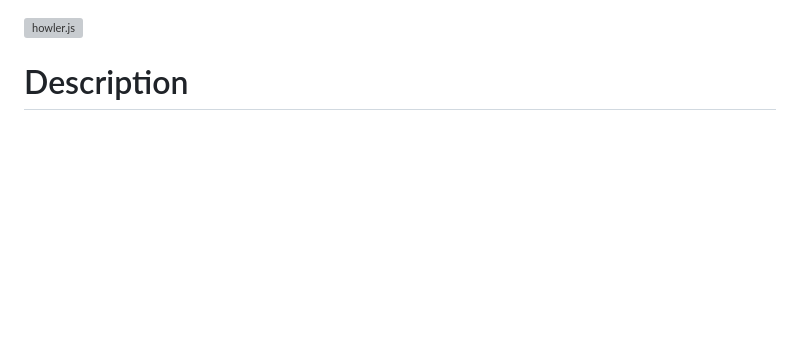
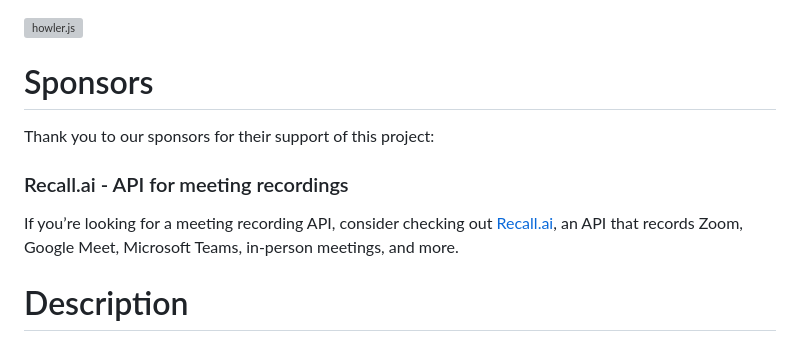
Before and after one commit to goldfire/howler.js, a Markdown page: README.md, the part around the change. Rendered like a GitHub page; blank space fills up the shorter version; grey boxes are pictures that could not be loaded.

```diff
--- a/README.md
+++ b/README.md
@@ -1,4 +1,10 @@
 [![howler.js](https://s3.amazonaws.com/howler.js/howler-logo.png "howler.js")](https://howlerjs.com)
+
+# Sponsors
+Thank you to our sponsors for their support of this project:
+
+### Recall.ai - API for meeting recordings
+If you’re looking for a meeting recording API, consider checking out [Recall.ai](https://www.recall.ai/product/meeting-recording-api?utm_source=github&utm_medium=sponsorship&utm_campaign=goldfire-howlerjs), an API that records Zoom, Google Meet, Microsoft Teams, in-person meetings, and more.
 
 # Description
 [howler.js](https://howlerjs.com) is an audio library for the modern web. It defaults to [Web Audio API](http://webaudio.github.io/web-audio-api/) and falls back to [HTML5 Audio](https://html.spec.whatwg.org/multipage/embedded-content.html#the-audio-element). This makes working with audio in JavaScript easy and reliable across all platforms.
```
